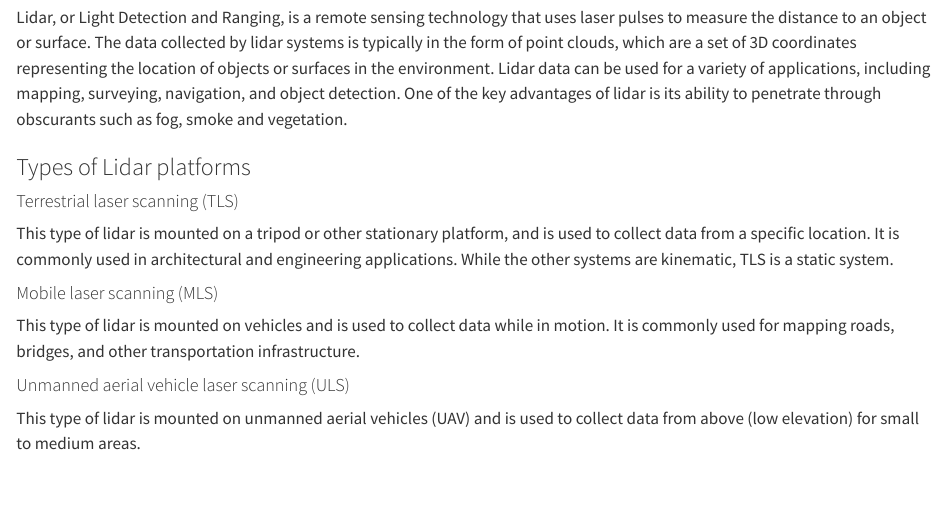
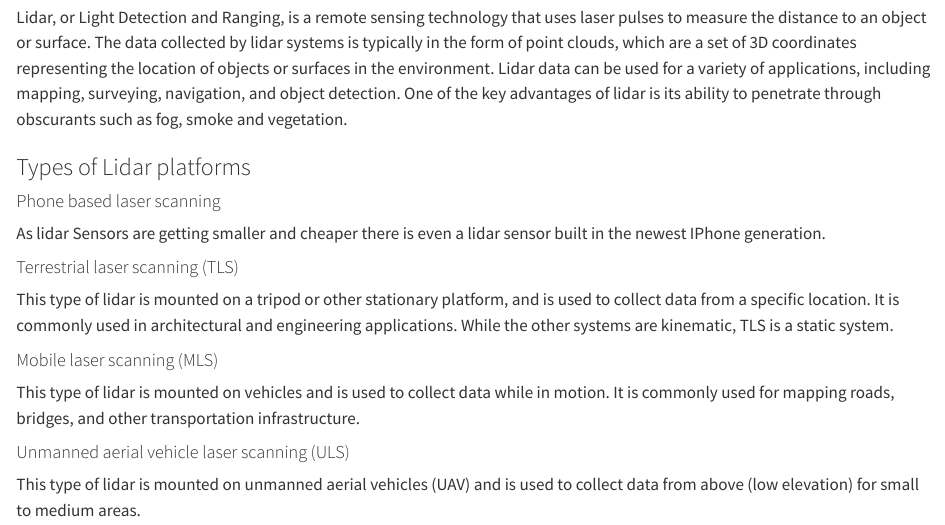
Before and after one commit to wiesehahn/lidar-forestry, a Quarto document (resources/website/01_lidar_about.qmd): the page in a window 1100 px wide, from 60 px down. Rendered offline with R 4.5, knitr and Pandoc in place of Quarto, with nearby package versions.

Commit message:
Update 01_lidar_about.qmd
add iphone

```diff
--- a/resources/website/01_lidar_about.qmd
+++ b/resources/website/01_lidar_about.qmd
@@ -4,6 +4,9 @@ Lidar, or Light Detection and Ranging, is a remote sensing technology that uses
 
 
 ### Types of Lidar platforms
+
+#### Phone based laser scanning
+As lidar Sensors are getting smaller and cheaper there is even a lidar sensor built in the newest IPhone generation.
 
 #### Terrestrial laser scanning (TLS)
 This type of lidar is mounted on a tripod or other stationary platform, and is used to collect data from a specific location. It is commonly used in architectural and engineering applications. While the other systems are kinematic, TLS is a static system.
```
